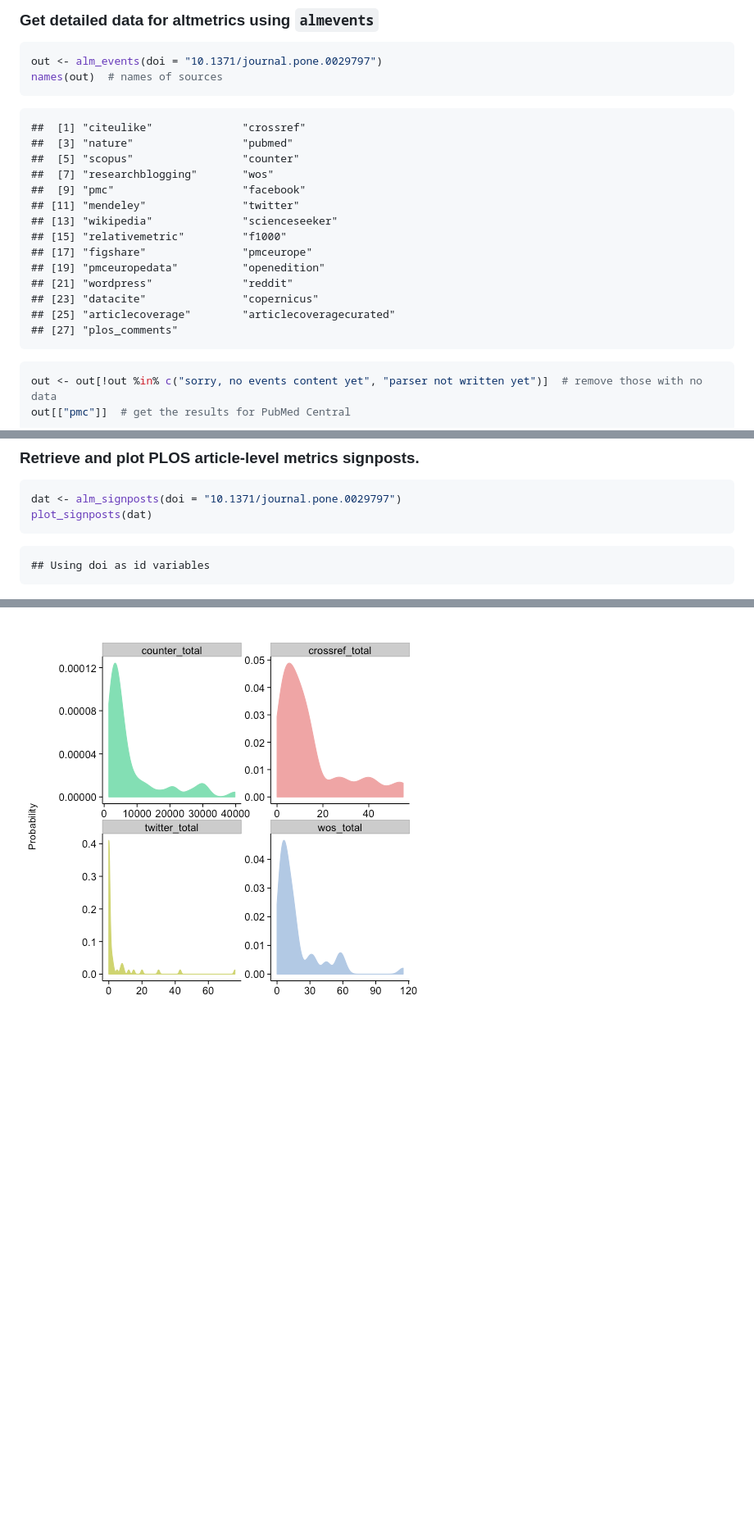
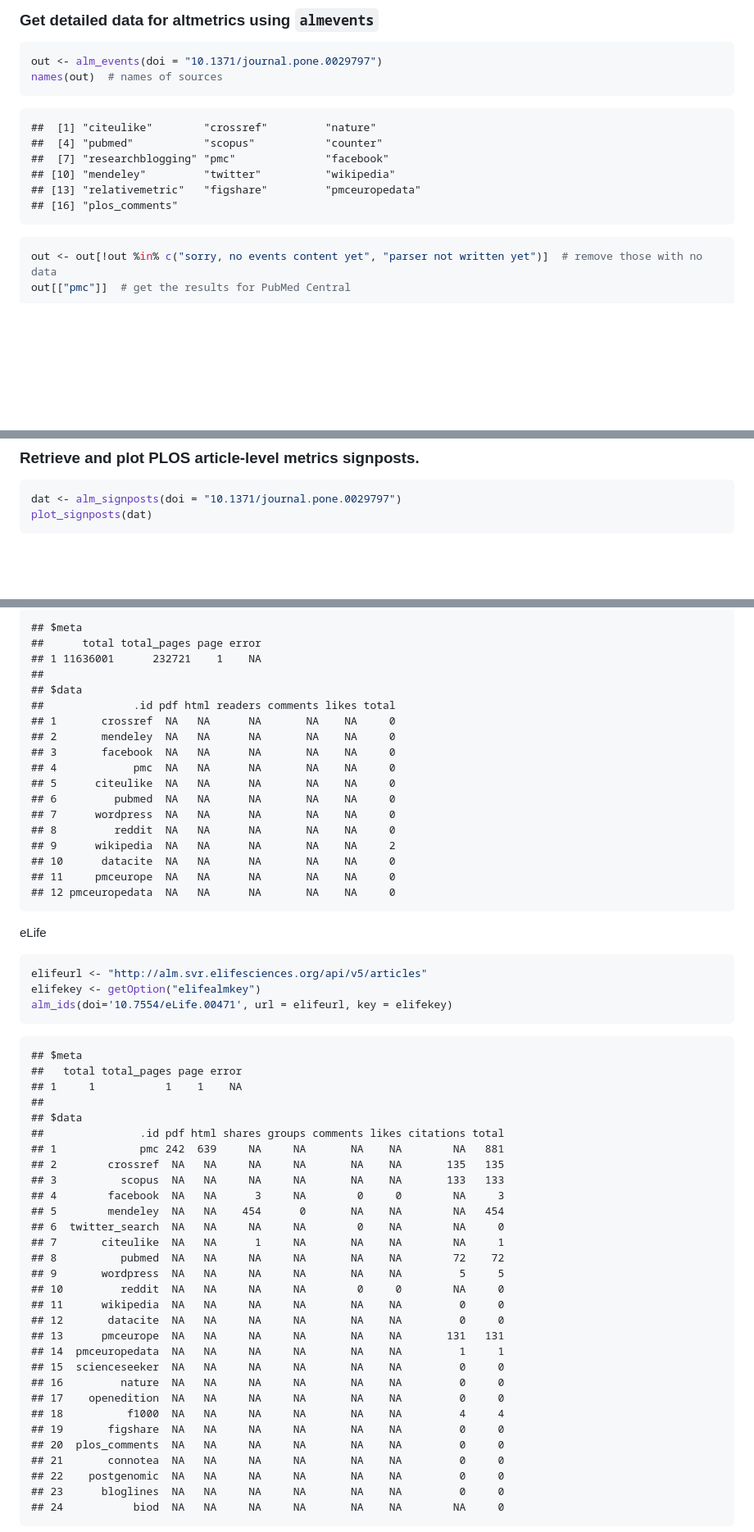
Before and after one commit to ropensci-archive/alm, a Markdown page: README.md, 3 parts joined by grey strips. Shown: that part at 82% size. Rendered like a GitHub page; pictures changed too: inst/assets/img/unnamed-chunk-16.png; blank space fills up the shorter version.

````diff
--- a/README.md
+++ b/README.md
@@ -256,20 +265,12 @@ names(out)  # names of sources
 ```
 
 ```
-##  [1] "citeulike"              "crossref"
-##  [3] "nature"                 "pubmed"
-##  [5] "scopus"                 "counter"
-##  [7] "researchblogging"       "wos"
-##  [9] "pmc"                    "facebook"
-## [11] "mendeley"               "twitter"
-## [13] "wikipedia"              "scienceseeker"
-## [15] "relativemetric"         "f1000"
-## [17] "figshare"               "pmceurope"
-## [19] "pmceuropedata"          "openedition"
-## [21] "wordpress"              "reddit"
-## [23] "datacite"               "copernicus"
-## [25] "articlecoverage"        "articlecoveragecurated"
-## [27] "plos_comments"
+##  [1] "citeulike"        "crossref"         "nature"
+##  [4] "pubmed"           "scopus"           "counter"
+##  [7] "researchblogging" "pmc"              "facebook"
+## [10] "mendeley"         "twitter"          "wikipedia"
+## [13] "relativemetric"   "figshare"         "pmceuropedata"
+## [16] "plos_comments"
 ```
 
 
@@ -362,10 +363,6 @@ dat <- alm_signposts(doi = "10.1371/journal.pone.0029797")
 plot_signposts(dat)
 ```
 
-```
-## Using doi as id variables
-```
-
 ![plot of chunk unnamed-chunk-11](inst/assets/img/unnamed-chunk-11.png)
 
 Or plot many identifiers get a faceted bar chart, note the tick labels have just the last part of the DOI in this case to help you identify each DOI - printing the entire DOI would make lables overlap one another.
@@ -434,4 +436,65 @@ plot_density(input = alm, source = c("counter_total", "crossref_total",
 ```
 
-![plot of chunk unnamed-chunk-16](inst/assets/img/unnamed-chunk-16.png)
+```
+## $meta
+##      total total_pages page error
+## 1 11636001      232721    1    NA
+##
+## $data
+##              .id pdf html readers comments likes total
+## 1       crossref  NA   NA      NA       NA    NA     0
+## 2       mendeley  NA   NA      NA       NA    NA     0
+## 3       facebook  NA   NA      NA       NA    NA     0
+## 4            pmc  NA   NA      NA       NA    NA     0
+## 5      citeulike  NA   NA      NA       NA    NA     0
+## 6         pubmed  NA   NA      NA       NA    NA     0
+## 7      wordpress  NA   NA      NA       NA    NA     0
+## 8         reddit  NA   NA      NA       NA    NA     0
+## 9      wikipedia  NA   NA      NA       NA    NA     2
+## 10      datacite  NA   NA      NA       NA    NA     0
+## 11     pmceurope  NA   NA      NA       NA    NA     0
+## 12 pmceuropedata  NA   NA      NA       NA    NA     0
+```
 
+eLife
+
+
+```r
+elifeurl <- "http://alm.svr.elifesciences.org/api/v5/articles"
+elifekey <- getOption("elifealmkey")
+alm_ids(doi='10.7554/eLife.00471', url = elifeurl, key = elifekey)
+```
+
+```
+## $meta
+##   total total_pages page error
+## 1     1           1    1    NA
+##
+## $data
+##               .id pdf html shares groups comments likes citations total
+## 1             pmc 242  639     NA     NA       NA    NA        NA   881
+## 2        crossref  NA   NA     NA     NA       NA    NA       135   135
+## 3          scopus  NA   NA     NA     NA       NA    NA       133   133
+## 4        facebook  NA   NA      3     NA        0     0        NA     3
+## 5        mendeley  NA   NA    454      0       NA    NA        NA   454
+## 6  twitter_search  NA   NA     NA     NA        0    NA        NA     0
+## 7       citeulike  NA   NA      1     NA       NA    NA        NA     1
+## 8          pubmed  NA   NA     NA     NA       NA    NA        72    72
+## 9       wordpress  NA   NA     NA     NA       NA    NA         5     5
+## 10         reddit  NA   NA     NA     NA        0     0        NA     0
+## 11      wikipedia  NA   NA     NA     NA       NA    NA         0     0
+## 12       datacite  NA   NA     NA     NA       NA    NA         0     0
+## 13      pmceurope  NA   NA     NA     NA       NA    NA       131   131
+## 14  pmceuropedata  NA   NA     NA     NA       NA    NA         1     1
+## 15  scienceseeker  NA   NA     NA     NA       NA    NA         0     0
+## 16         nature  NA   NA     NA     NA       NA    NA         0     0
+## 17    openedition  NA   NA     NA     NA       NA    NA         0     0
+## 18          f1000  NA   NA     NA     NA       NA    NA         4     4
+## 19       figshare  NA   NA     NA     NA       NA    NA         0     0
+## 20  plos_comments  NA   NA     NA     NA       NA    NA         0     0
+## 21       connotea  NA   NA     NA     NA       NA    NA         0     0
+## 22    postgenomic  NA   NA     NA     NA       NA    NA         0     0
+## 23      bloglines  NA   NA     NA     NA       NA    NA         0     0
+## 24           biod  NA   NA     NA     NA       NA    NA        NA     0
+```
+
````
Also changed, not shown: other parts of README.md (+63 -14 lines), inst/assets/img/unnamed-chunk-15.png, 3 other files.
